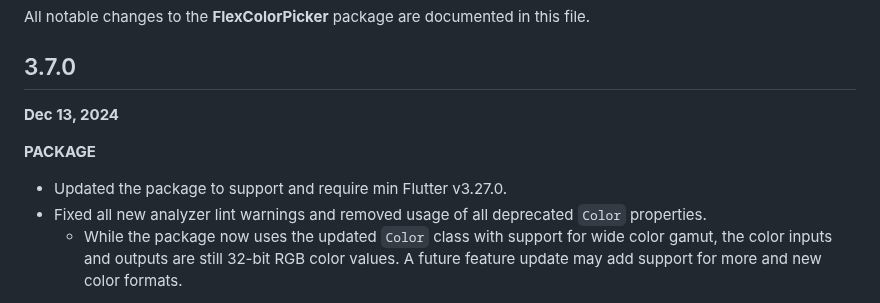
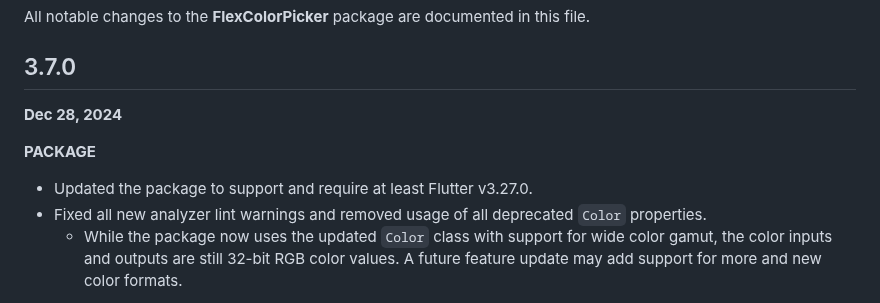
Before and after one commit to rydmike/flex_color_picker, a Markdown page: CHANGELOG.md, the part around the change. Rendered like a GitHub page.

```diff
--- a/CHANGELOG.md
+++ b/CHANGELOG.md
@@ -4,11 +4,11 @@ All notable changes to the **FlexColorPicker** package are documented in this fi
 
 ## 3.7.0
 
-**Dec 13, 2024**
+**Dec 28, 2024**
 
 **PACKAGE**
 
-* Updated the package to support and require min Flutter v3.27.0.
+* Updated the package to support and require at least Flutter v3.27.0.
 * Fixed all new analyzer lint warnings and removed usage of all deprecated `Color` properties.
   * While the package now uses the updated `Color` class with support for wide color gamut, the color inputs and outputs are still 32-bit RGB color values. A future feature update may add support for more and new color formats.
 
```
